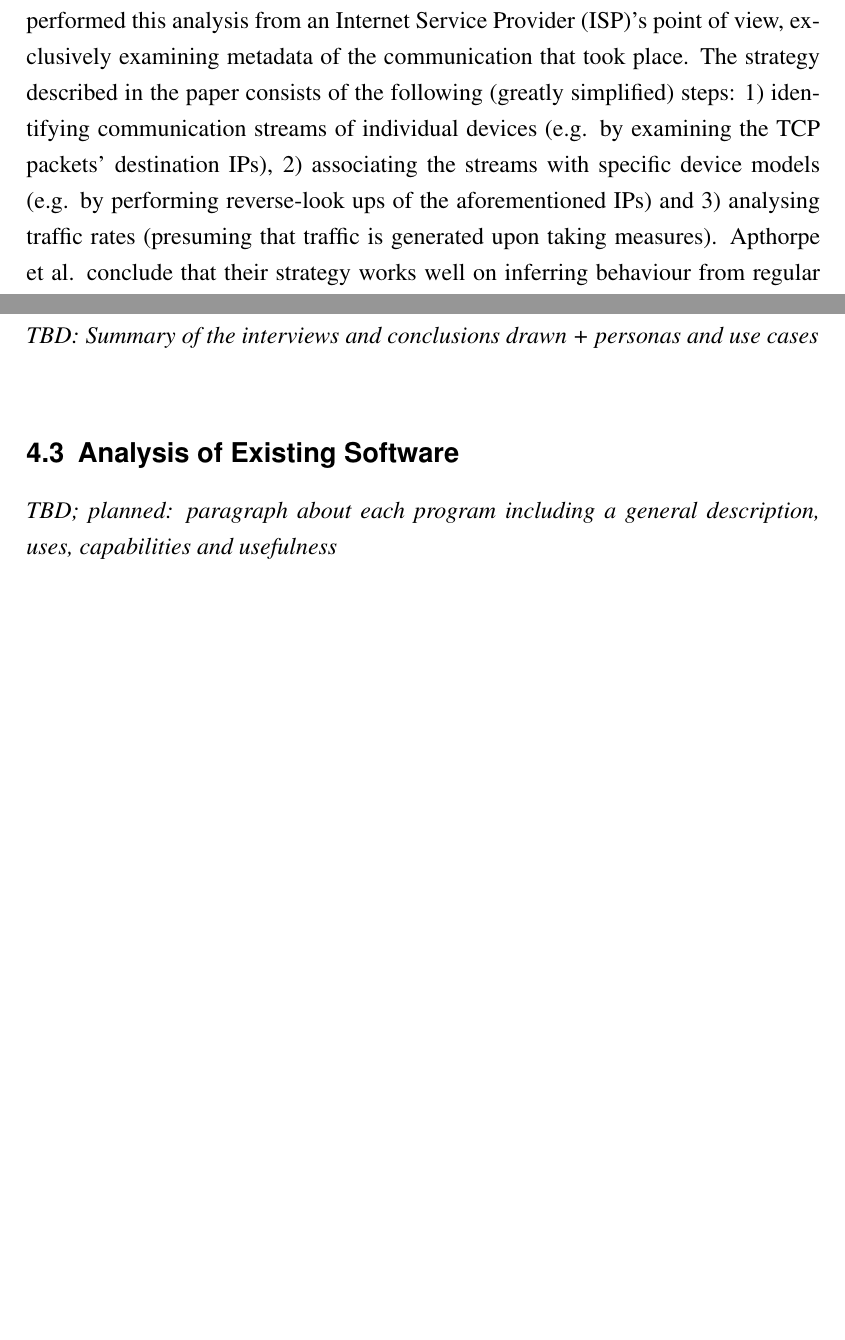
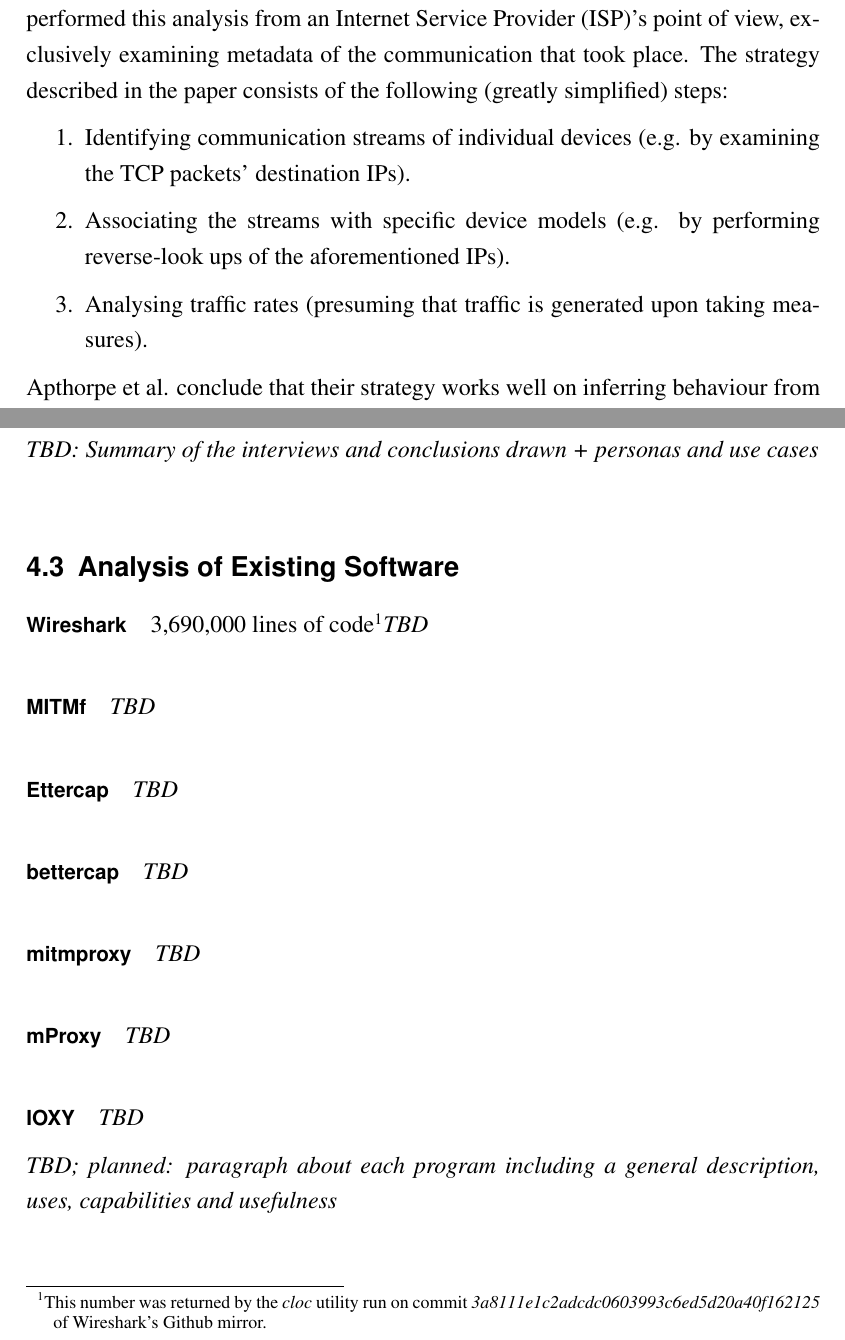
Before and after one commit to molatho/master-thesis, a LaTeX thesis (thesis.tex, which reads chapters/ch02-related-work.tex, chapters/ch04-understanding-the-problem-space.tex): two parts of pages 16 and 23 of 44, joined at a grey line, cut so that both start at the same text, the shorter picture padded with empty space. Compiled offline with pdfLaTeX.

Commit message:
Updates from Overleaf

```diff
--- a/chapters/ch02-related-work.tex
+++ b/chapters/ch02-related-work.tex
@@ -15,5 +15,17 @@ This chapter will discuss related and previous work on topics in this thesis' co
 \label{sec:security-analysis}
 
 As part of their master's thesis, Bellemans conducted a study in 2020 that evaluated the security and privacy implementations of fifteen \enquote{\emph{smart}} devices from a wide price range available on the market at the time. They performed automated analyses and requested data access from manufacturers \cite{JonahBellemans}. The thesis showed that the devices made use of a variety of both standardized and proprietary transport and application protocols. It also found severe flaws in the devices' compliance to \ac{GDPR}: about a third of the devices' manufacturers did not reply to \ac{GDPR} requests at all, however Bellemans noted that the COVID-19 pandemic may have had an impact on their data access requests. The thesis suggests that the introduction of a quality label that guarantees appropriate implementation of security and privacy aspects could prove beneficial for customers. \par
-In 2017, Apthorpe et al. presented a three stage strategy to examine metadata of network traffic of four smart devices \cite{apthorpe2017smart}. By monitoring the devices' traffic, they showed that even though the communication between the devices and their corresponding internet servers were encrypted, passive observers could deduce information about users' behaviour by identification of the destination server and analysis of the rate of traffic being sent. A noteworthy aspect of their work is that they performed this analysis from an \ac{ISP}'s point of view, exclusively examining metadata of the communication that took place. The strategy described in the paper consists of the following (greatly simplified) steps: 1) identifying communication streams of individual devices (e.g. by examining the TCP packets' destination IPs), 2) associating the streams with specific device models (e.g. by performing reverse-look ups of the aforementioned IPs) and 3) analysing traffic rates (presuming that traffic is generated upon taking measures). Apthorpe et al. conclude that their strategy works well on inferring behaviour from regular internet traffic of smart devices, however they assume that shaping traffic or making use of proxies (that effectively mask the destination IPs) could be effective counter-measures. It is safe to assume that regular smart home setups do not make use of proxies or traffic shaping though, thus being vulnerable to this kind of attack. \par
+In 2017, Apthorpe et al. presented a three stage strategy to examine metadata of network traffic of four smart devices \cite{apthorpe2017smart}. %TODO: Skizze
+By monitoring the devices' traffic, they showed that even though the communication between the devices and their corresponding internet servers were encrypted, passive observers could deduce information about users' behaviour by identification of the destination server and analysis of the rate of traffic being sent. A noteworthy aspect of their work is that they performed this analysis from an \ac{ISP}'s point of view, exclusively examining metadata of the communication that took place. The strategy described in the paper consists of the following (greatly simplified) steps:
+\begin{enumerate}
+    \item Identifying communication streams of individual devices (e.g. by examining the TCP packets' destination IPs).
+    \item Associating the streams with specific device models (e.g. by performing reverse-look ups of the aforementioned IPs).
+    \item Analysing traffic rates (presuming that traffic is generated upon taking measures).
+\end{enumerate}
+
+%1) identifying communication streams of individual devices (e.g. by examining the TCP packets' destination IPs)
+%2) associating the streams with specific device models (e.g. by performing reverse-look ups of the aforementioned IPs) and
+%3) analysing traffic rates (presuming that traffic is generated upon taking measures).
+
+Apthorpe et al. conclude that their strategy works well on inferring behaviour from regular internet traffic of smart devices, however they assume that shaping traffic or making use of proxies (that effectively mask the destination IPs) could be effective counter-measures. It is safe to assume that regular smart home setups do not make use of proxies or traffic shaping though, thus being vulnerable to this kind of attack. \par
 \emph{TBD: NVISO Labs: Théo Rigas, IOXY \cite{rigas_ioxy}} %TODO
--- a/chapters/ch04-understanding-the-problem-space.tex
+++ b/chapters/ch04-understanding-the-problem-space.tex
@@ -37,3 +37,10 @@ The duration of the interviews varied from 45 minutes to two hours depending on
 \emph{TBD: Summary of the interviews and conclusions drawn + personas and use cases}
 
 \section{Analysis of Existing Software}
+\paragraph{Wireshark} 3,690,000 lines of code\footnote{This number was returned by the \emph{cloc} utility run on commit \emph{3a8111e1c2adcdc0603993c6ed5d20a40f162125} of Wireshark's Github mirror.}\emph{TBD}
+\paragraph{MITMf} \emph{TBD}
+\paragraph{Ettercap} \emph{TBD}
+\paragraph{bettercap} \emph{TBD}
+\paragraph{mitmproxy} \emph{TBD}
+\paragraph{mProxy} \emph{TBD}
+\paragraph{IOXY} \emph{TBD}
```
Also changed, not shown: chapters/ch01-introduction.tex (+1 -1 lines), chapters/acronyms.tex (line endings or trailing spaces), chapters/ch04-understanding-the-problem-space.tex (29 more changed lines).
